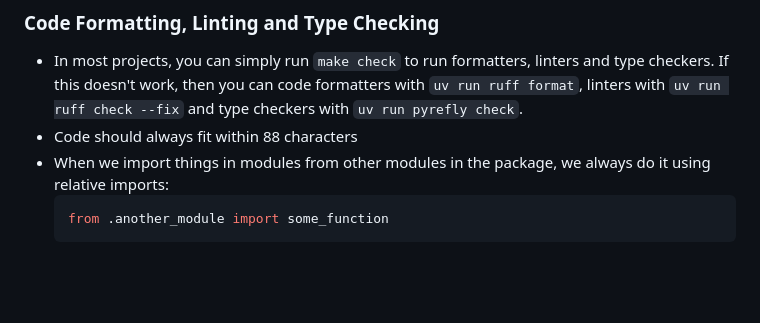
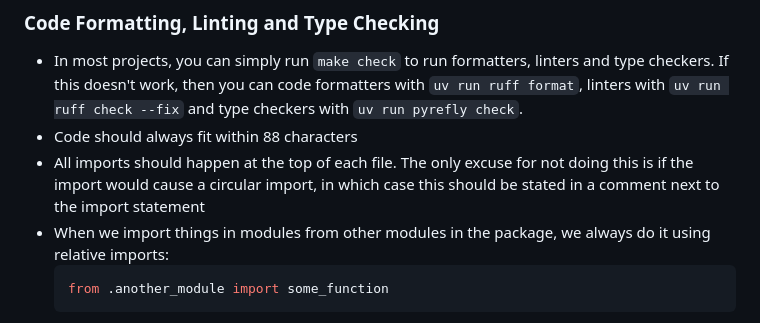
Before and after one commit to saattrupdan/dotfiles, a Markdown page: AGENTS.md, the part around the change. GitHub-like rendering; blank space fills up the shorter version.

Commit message:
chore: Update dot files

````diff
--- a/AGENTS.md
+++ b/AGENTS.md
@@ -33,6 +33,9 @@ Speak either British English or Danish, nothing else. Use the same language of t
   `uv run ruff format`, linters with `uv run ruff check --fix` and type checkers with
   `uv run pyrefly check`.
 - Code should always fit within 88 characters
+- All imports should happen at the top of each file. The only excuse for not doing this
+  is if the import would cause a circular import, in which case this should be stated in
+  a comment next to the import statement
 - When we import things in modules from other modules in the package, we always do it
   using relative imports:
   ```python title="src/mypackage/module.py"
````
